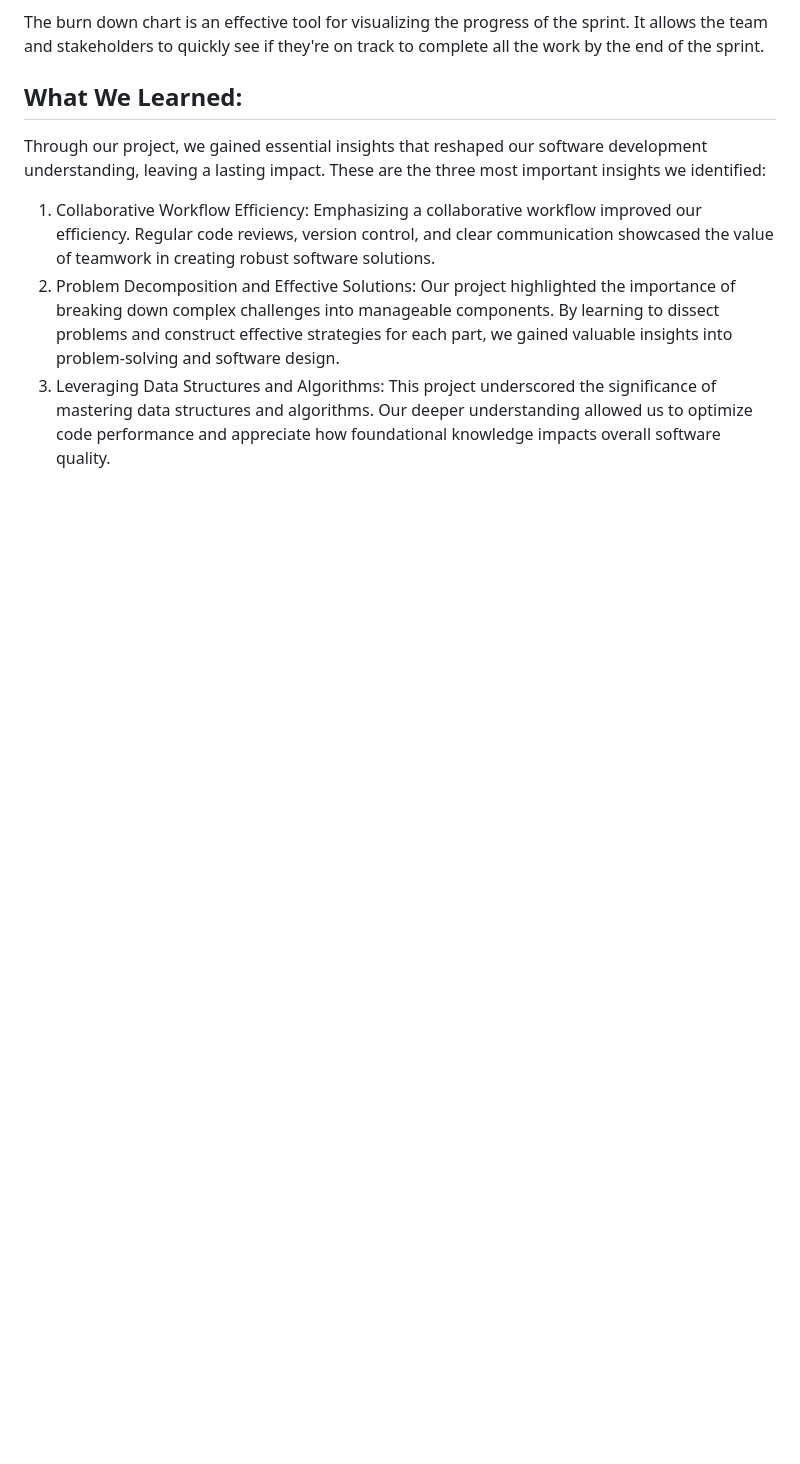
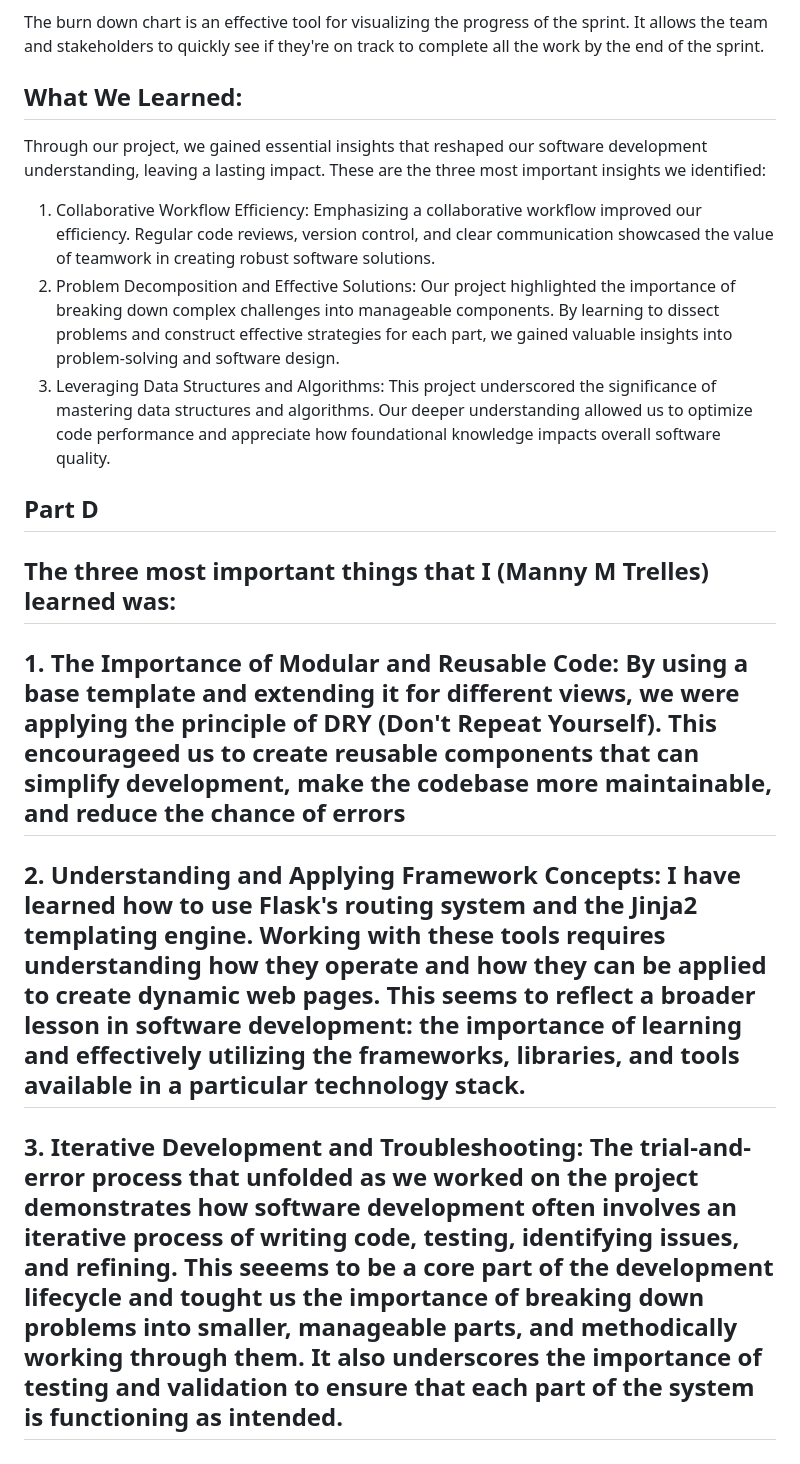
Before and after one commit to Chasen-Jeffries/ColLab_App, a Markdown page: README.md, the part around the change. GitHub-like rendering; blank space fills up the shorter version.

```diff
--- a/README.md
+++ b/README.md
@@ -163,3 +163,10 @@ Through our project, we gained essential insights that reshaped our software dev
 1. Collaborative Workflow Efficiency: Emphasizing a collaborative workflow improved our efficiency. Regular code reviews, version control, and clear communication showcased the value of teamwork in creating robust software solutions.
 2. Problem Decomposition and Effective Solutions: Our project highlighted the importance of breaking down complex challenges into manageable components. By learning to dissect problems and construct effective strategies for each part, we gained valuable insights into problem-solving and software design.
 3. Leveraging Data Structures and Algorithms: This project underscored the significance of mastering data structures and algorithms. Our deeper understanding allowed us to optimize code performance and appreciate how foundational knowledge impacts overall software quality.
+
+
+## Part D
+## The three most important things that I (Manny M Trelles) learned was:
+## 1.  The Importance of Modular and Reusable Code: By using a base template and extending it for different views, we were applying the principle of DRY (Don't Repeat Yourself). This encourageed us to create reusable components that can simplify development, make the codebase more maintainable, and reduce the chance of errors
+## 2. Understanding and Applying Framework Concepts: I have learned how to use Flask's routing system and the Jinja2 templating engine. Working with these tools requires understanding how they operate and how they can be applied to create dynamic web pages. This seems to reflect a broader lesson in software development: the importance of learning and effectively utilizing the frameworks, libraries, and tools available in a particular technology stack.
+## 3. Iterative Development and Troubleshooting: The trial-and-error process that unfolded as we worked on the project demonstrates how software development often involves an iterative process of writing code, testing, identifying issues, and refining. This seeems to be a core part of the development lifecycle and tought us the importance of breaking down problems into smaller, manageable parts, and methodically working through them. It also underscores the importance of testing and validation to ensure that each part of the system is functioning as intended.
```
